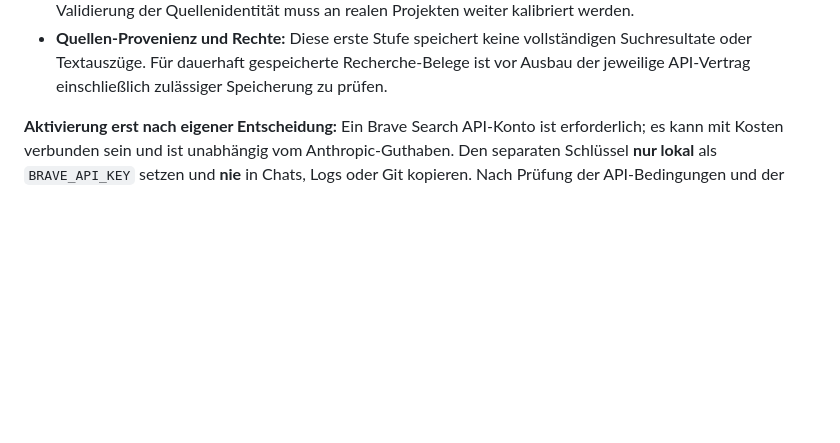
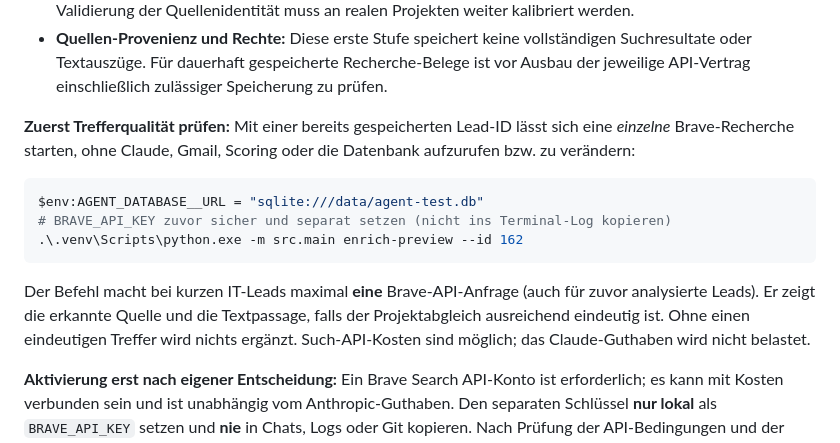
Before and after one commit to rontempelhof-netizen/ki-agent-it-auftraege, a Markdown page: README.md, the part around the change. GitHub-like rendering; blank space fills up the shorter version.

Commit message:
docs: add low-risk enrichment preview for already analyzed lead 162

````diff
--- a/README.md
+++ b/README.md
@@ -168,6 +168,22 @@ eigentliche Analyse nicht.
   vollständigen Suchresultate oder Textauszüge. Für dauerhaft gespeicherte
   Recherche-Belege ist vor Ausbau der jeweilige API-Vertrag einschließlich
   zulässiger Speicherung zu prüfen.
+
+**Zuerst Trefferqualität prüfen:** Mit einer bereits gespeicherten Lead-ID lässt
+sich eine *einzelne* Brave-Recherche starten, ohne Claude, Gmail, Scoring
+oder die Datenbank aufzurufen bzw. zu verändern:
+
+```powershell
+$env:AGENT_DATABASE__URL = "sqlite:///data/agent-test.db"
+# BRAVE_API_KEY zuvor sicher und separat setzen (nicht ins Terminal-Log kopieren)
+.\.venv\Scripts\python.exe -m src.main enrich-preview --id 162
+```
+
+Der Befehl macht bei kurzen IT-Leads maximal **eine** Brave-API-Anfrage
+(auch für zuvor analysierte Leads). Er zeigt die erkannte Quelle und die
+Textpassage, falls der Projektabgleich ausreichend eindeutig ist. Ohne
+einen eindeutigen Treffer wird nichts ergänzt. Such-API-Kosten sind
+möglich; das Claude-Guthaben wird nicht belastet.
 
 **Aktivierung erst nach eigener Entscheidung:** Ein Brave Search API-Konto
 ist erforderlich; es kann mit Kosten verbunden sein und ist unabhängig
````
